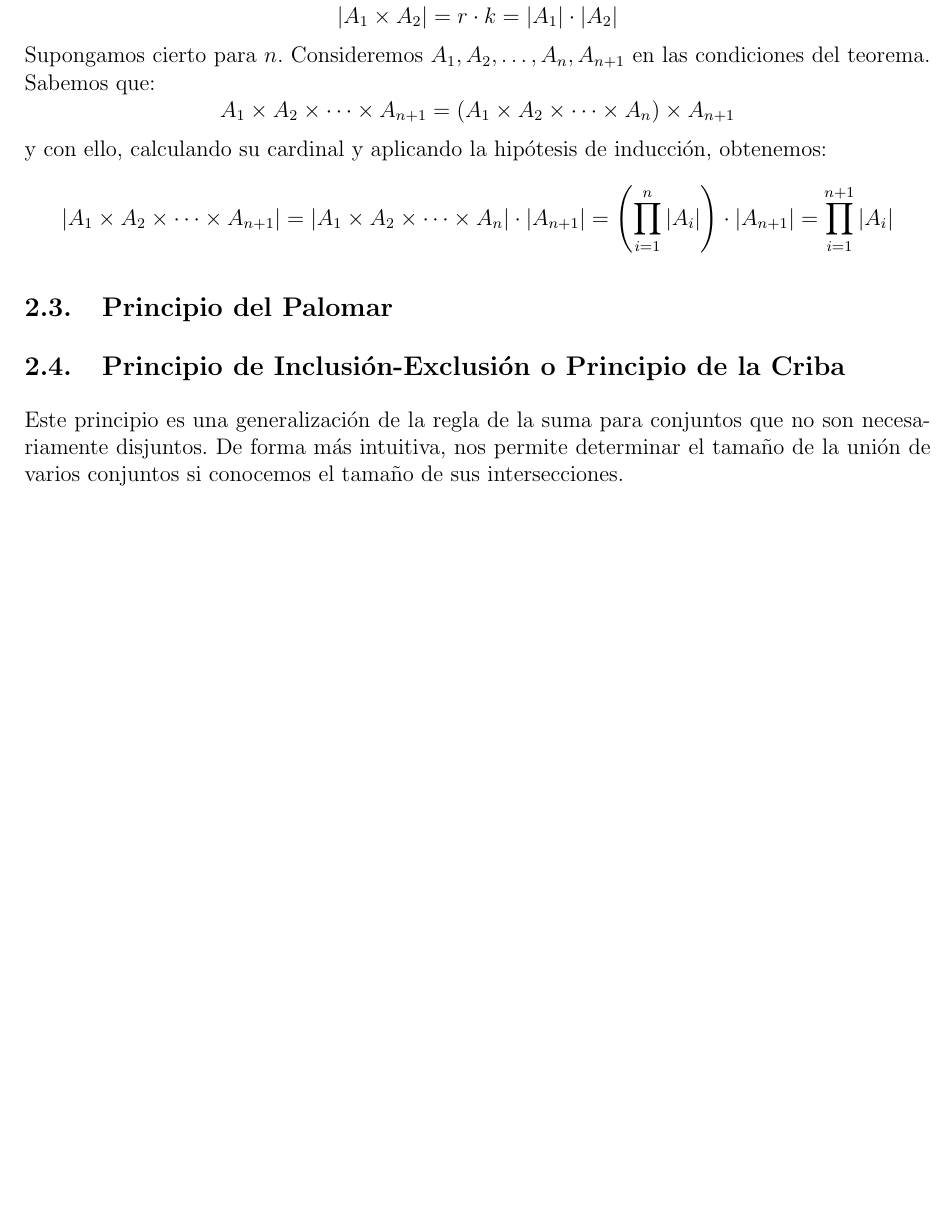
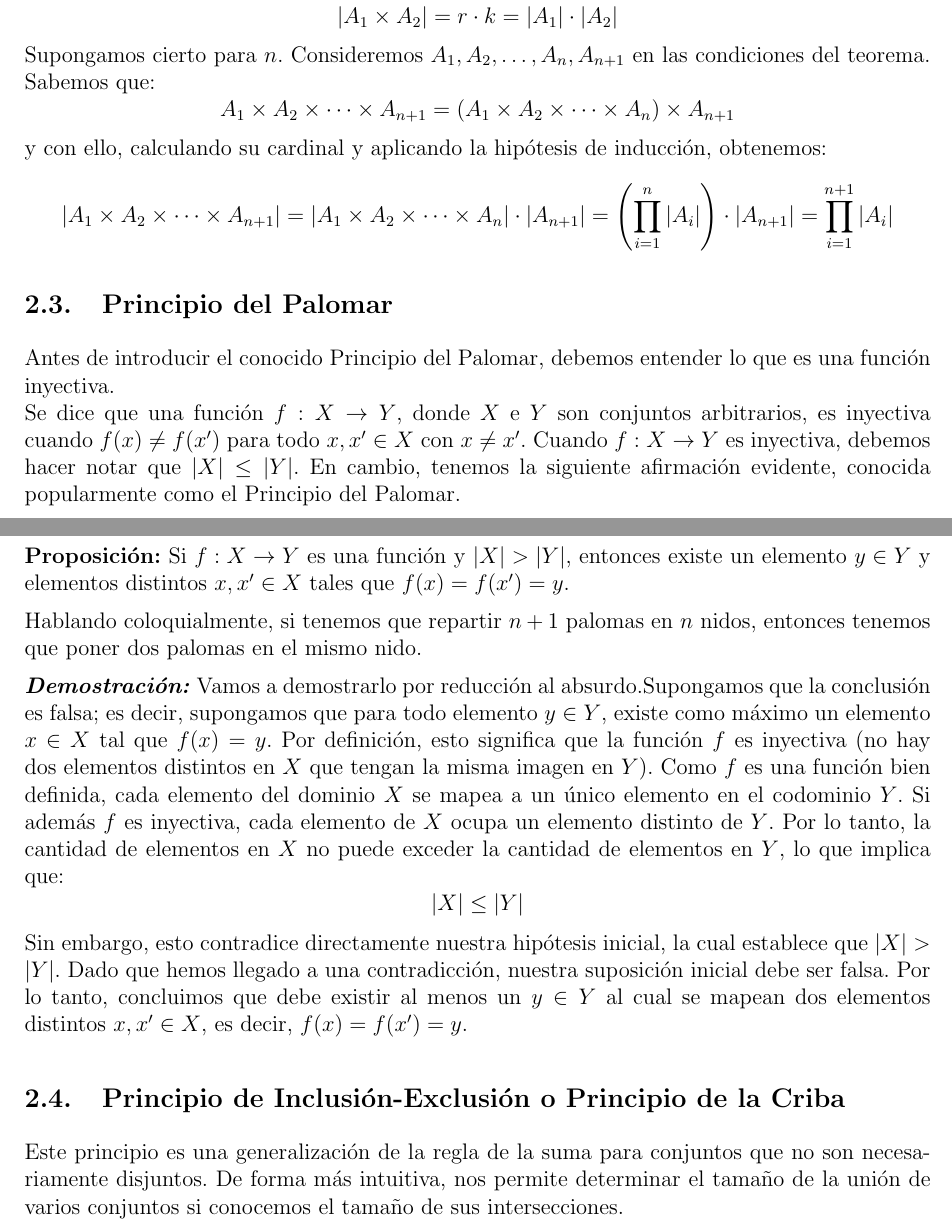
Before and after one commit to riverohorrillo-oss/DESARROLLO, a LaTeX document (desarrollo.tex): part of page 3 of 7 before the commit and two parts of pages 4 and 5 of 8 after it, the two joined at a grey line, cut so that both start at the same text, the shorter picture padded with empty space. Compiled offline with pdfLaTeX.

Commit message:
PORTADA+PALOMAR

```diff
--- a/desarrollo.tex
+++ b/desarrollo.tex
@@ -65,7 +65,7 @@
 % INDENTACION
 \setlength{\parindent}{0pt}
 
-%\input{archivos/variables.tex}
+\input{archivos/variables.tex}
 
 % -------------------------------------------------------------------------------------------------------------------------------------------%
 
@@ -127,6 +127,18 @@ Finalmente, cabe destacar que, la combinatoria experimentó una transformación
         Procederemos por inducción. Sea $n=2$. Sean $A_1, A_2$ dos conjuntos finitos y no vacíos.Siendo $A_1 = \{a_1, a_2, \dots, a_r\}$ y $A_2 = \{b_1, b_2, \dots, b_k\}$. Por definición de producto cartesiano:$$A_1 \times A_2 = \{(a,b) : a \in A_1, b \in A_2\}$$O lo que es lo mismo:$$A_1 \times A_2 = \{(a_1,b_1), (a_1,b_2), \dots, (a_1,b_k), (a_2,b_1), \dots, (a_2,b_k), \dots, (a_r,b_1), \dots, (a_r,b_k)\}$$Es claro que para cada $i \in \{1, 2, \dots, r\}$, tendremos $(a_i,b_1), (a_i,b_2), \dots, (a_i,b_k)$, es decir, $k$ pares. Como esto se puede hacer con cada uno de los elementos de $A_1$, obtendremos $r \cdot k$ pares distintos. Por tanto:$$|A_1 \times A_2| = r \cdot k = |A_1| \cdot |A_2|$$Supongamos cierto para $n$. Consideremos $A_1, A_2, \dots, A_n, A_{n+1}$ en las condiciones del teorema. Sabemos que:$$A_1 \times A_2 \times \dots \times A_{n+1} = (A_1 \times A_2 \times \dots \times A_n) \times A_{n+1}$$y con ello, calculando su cardinal y aplicando la hipótesis de inducción, obtenemos:$$|A_1 \times A_2 \times \dots \times A_{n+1}| = |A_1 \times A_2 \times \dots \times A_n| \cdot |A_{n+1}| = \left( \prod_{i=1}^n |A_i| \right) \cdot |A_{n+1}| = \prod_{i=1}^{n+1} |A_i|$$
 
     \subsection{Principio del Palomar}
+
+        Antes de introducir el conocido Principio del Palomar, debemos entender lo que es una función inyectiva.\\
+        Se dice que una función \(f:X \rightarrow Y\), donde \(X\) e \(Y\) son conjuntos arbitrarios, es inyectiva cuando \(f(x) \neq f(x')\) para todo \(x,x' \in X\) con \(x \neq x'\). Cuando \(f:X \rightarrow Y\) es inyectiva, debemos hacer notar que \(|X| \leq |Y|\). En cambio, tenemos la siguiente afirmación evidente, conocida popularmente como el Principio del Palomar.
+
+        \textbf{Proposición:}
+        Si \(f:X \rightarrow Y\) es una función y \(|X| > |Y|\), entonces existe un elemento \(y \in Y\) y elementos distintos \(x,x' \in X\) tales que \(f(x) = f(x') = y\).
+
+        Hablando coloquialmente, si tenemos que repartir \(n+1\) palomas en \(n\) nidos, entonces tenemos que poner dos palomas en el mismo nido.
+
+        \textbf{\textit{Demostración:}}
+        Vamos a demostrarlo por reducción al absurdo.Supongamos que la conclusión es falsa; es decir, supongamos que para todo elemento $y \in Y$, existe como máximo un elemento $x \in X$ tal que $f(x) = y$. Por definición, esto significa que la función $f$ es inyectiva (no hay dos elementos distintos en $X$ que tengan la misma imagen en $Y$). Como $f$ es una función bien definida, cada elemento del dominio $X$ se mapea a un único elemento en el codominio $Y$. Si además $f$ es inyectiva, cada elemento de $X$ ocupa un elemento distinto de $Y$. Por lo tanto, la cantidad de elementos en $X$ no puede exceder la cantidad de elementos en $Y$, lo que implica que:$$|X| \leq |Y|$$Sin embargo, esto contradice directamente nuestra hipótesis inicial, la cual establece que $|X| > |Y|$. Dado que hemos llegado a una contradicción, nuestra suposición inicial debe ser falsa. Por lo tanto, concluimos que debe existir al menos un $y \in Y$ al cual se mapean dos elementos distintos $x, x' \in X$, es decir, $f(x) = f(x') = y$.
+
     \subsection{Principio de Inclusión-Exclusión o Principio de la Criba}
 
         Este principio es una generalización de la regla de la suma para conjuntos que no son necesariamente disjuntos. De forma más intuitiva, nos permite determinar el tamaño de la unión de varios conjuntos si conocemos el tamaño de sus intersecciones.
```
Also changed, not shown: bibliografia.bib (+12 -2 lines), desarrollo.bbl, desarrollo.pdf, desarrollo.tex (6 more changed lines), 7 other files.
